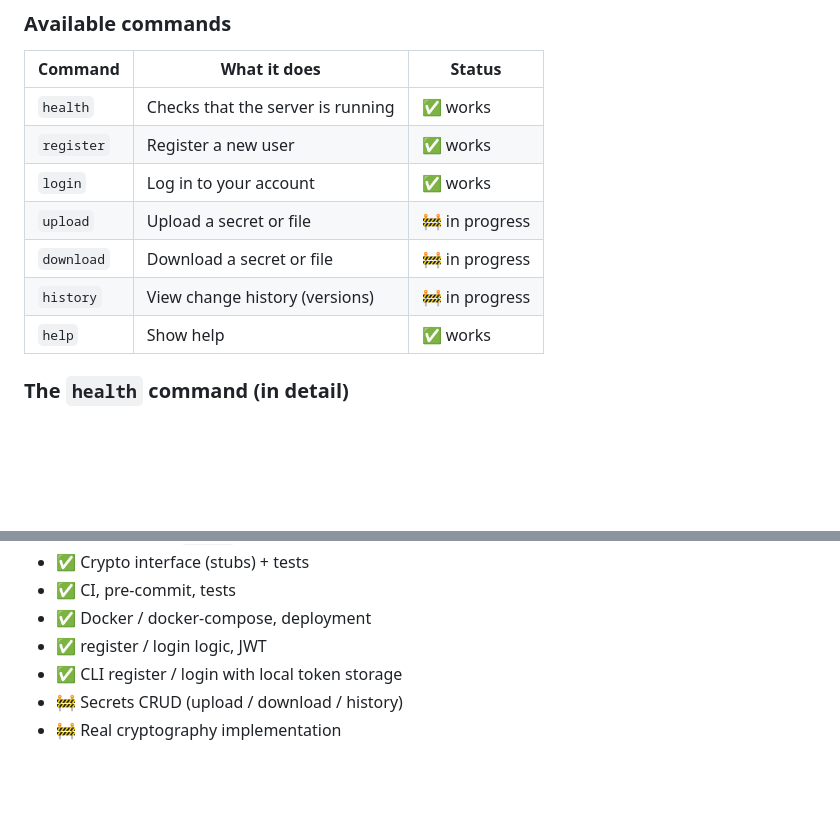
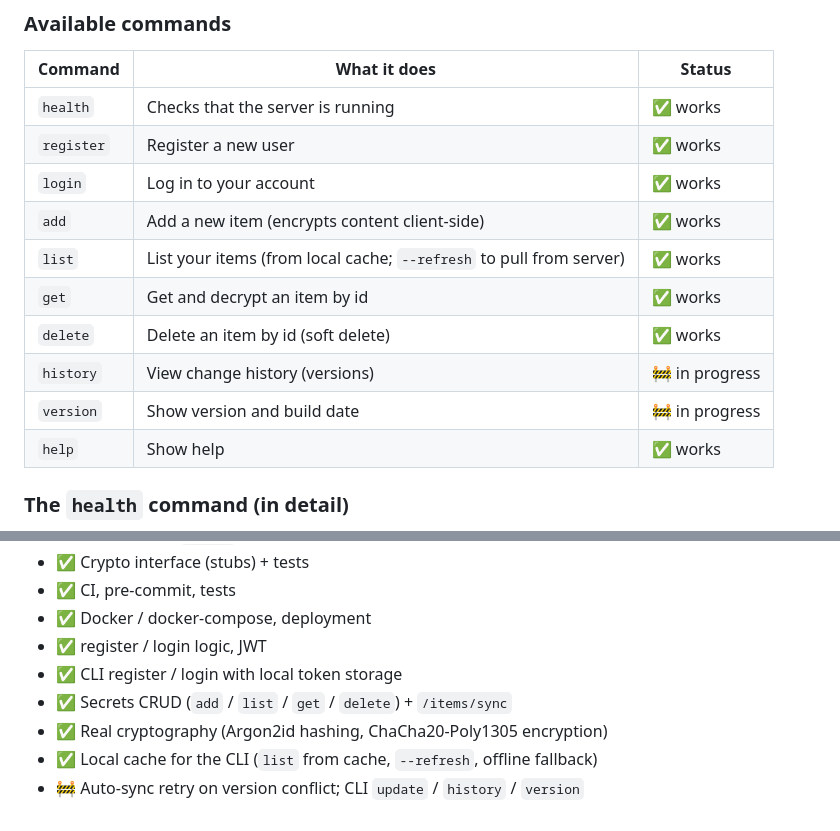
Before and after one commit to Unl1te/GophKeeper, a Markdown page: README.md, 2 parts joined by grey strips. Rendered like a GitHub page; blank space fills up the shorter version.

```diff
--- a/README.md
+++ b/README.md
@@ -76,9 +76,12 @@ python cli.py <command>
 | `health`   | Checks that the server is running            | ✅ works           |
 | `register` | Register a new user                          | ✅ works           |
 | `login`    | Log in to your account                       | ✅ works           |
-| `upload`   | Upload a secret or file                      | 🚧 in progress     |
-| `download` | Download a secret or file                    | 🚧 in progress     |
-| `history`  | View change history (versions)              | 🚧 in progress     |
+| `add`      | Add a new item (encrypts content client-side)| ✅ works           |
+| `list`     | List your items (from local cache; `--refresh` to pull from server) | ✅ works           |
+| `get`      | Get and decrypt an item by id                | ✅ works           |
+| `delete`   | Delete an item by id (soft delete)           | ✅ works           |
+| `history`  | View change history (versions)               | 🚧 in progress     |
+| `version`  | Show version and build date                  | 🚧 in progress     |
 | `help`     | Show help                                    | ✅ works           |
 
 ### The `health` command (in detail)
@@ -187,5 +246,7 @@ More detail in [ARCHITECTURE.md](ARCHITECTURE.md).
 - ✅ Docker / docker-compose, deployment
 - ✅ register / login logic, JWT
 - ✅ CLI register / login with local token storage
-- 🚧 Secrets CRUD (upload / download / history)
-- 🚧 Real cryptography implementation
+- ✅ Secrets CRUD (`add` / `list` / `get` / `delete`) + `/items/sync`
+- ✅ Real cryptography (Argon2id hashing, ChaCha20-Poly1305 encryption)
+- ✅ Local cache for the CLI (`list` from cache, `--refresh`, offline fallback)
+- 🚧 Auto-sync retry on version conflict; CLI `update` / `history` / `version`
```
Also changed, not shown: other parts of README.md (+56 -0 lines).
